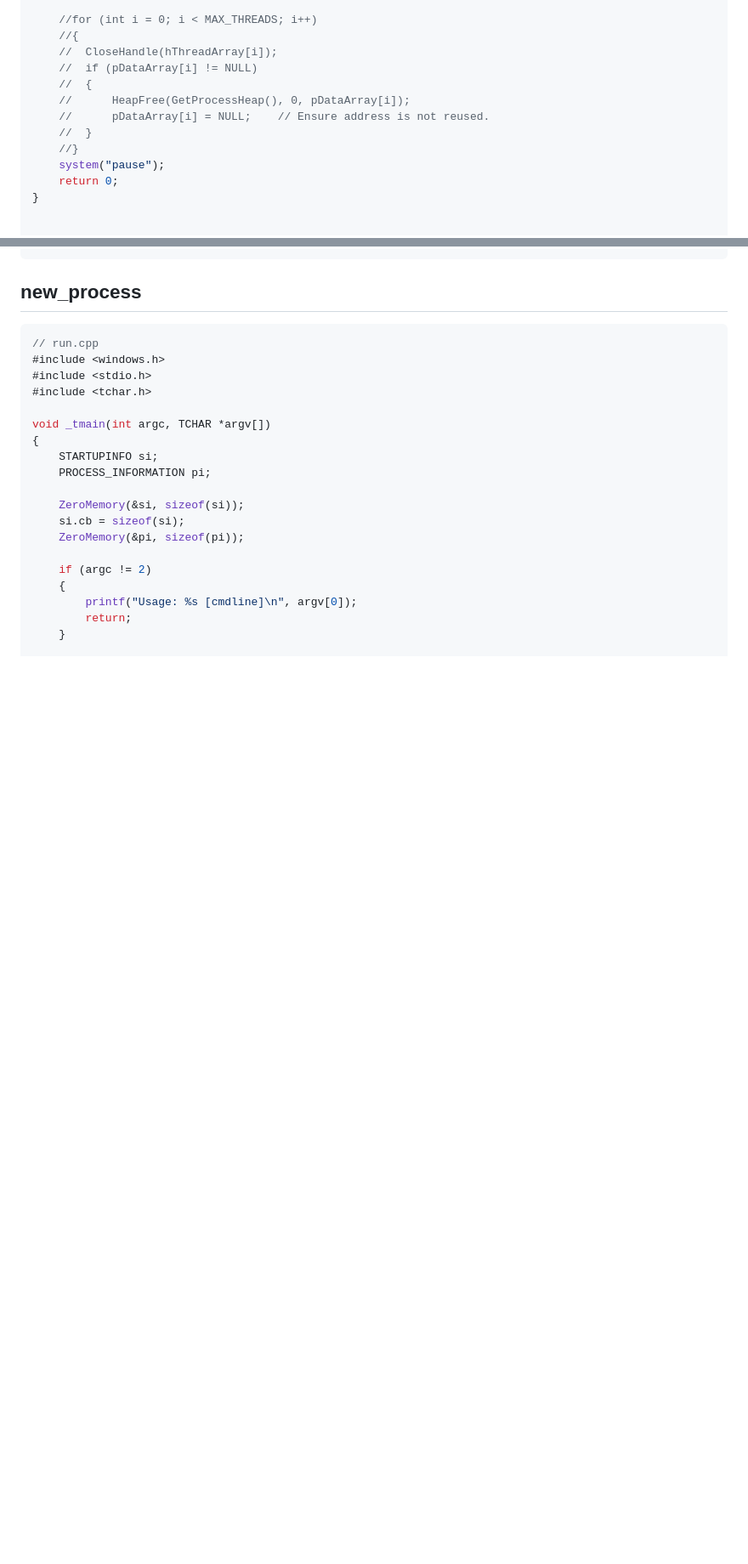
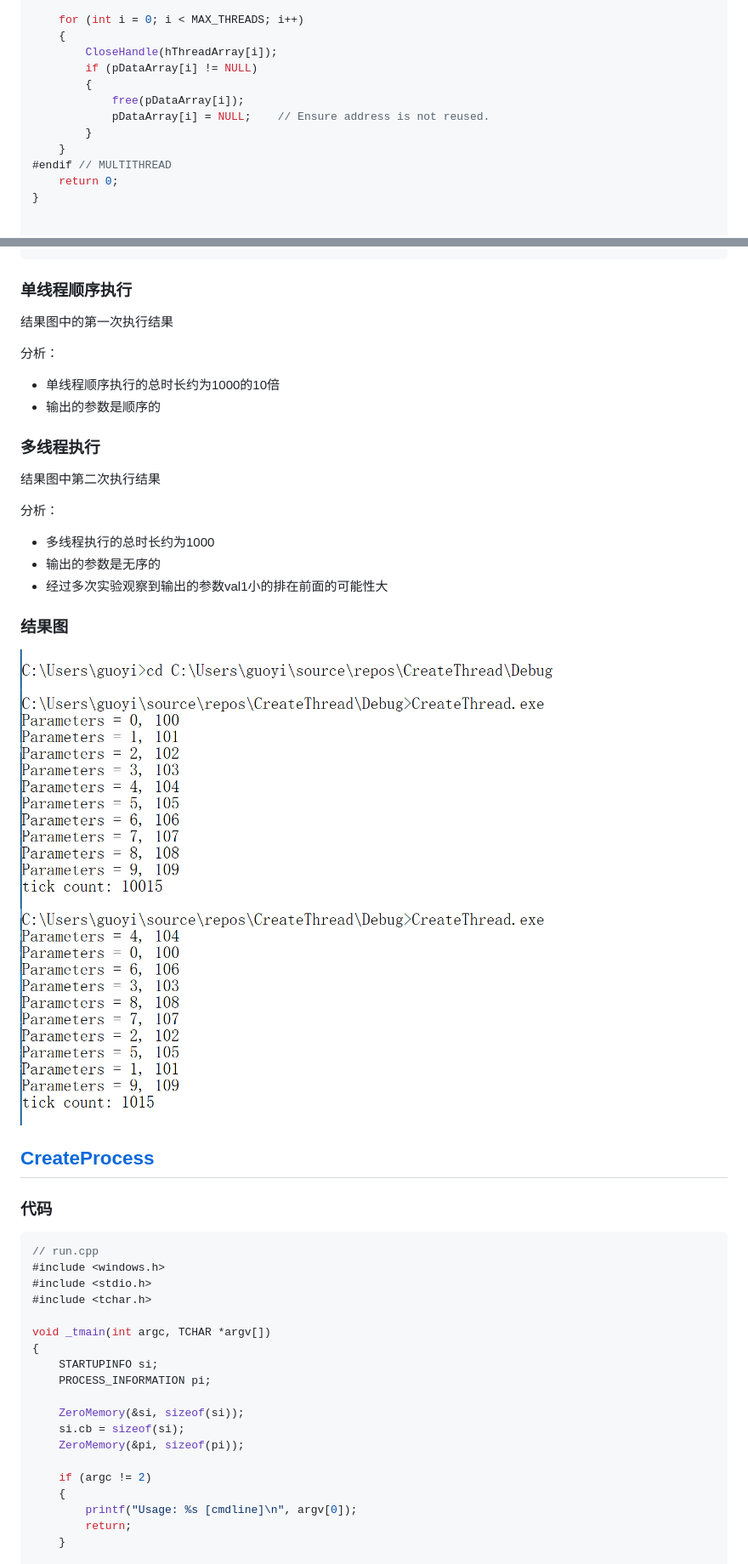
Before and after one commit to gy5461/SoftwareSecurity, a Markdown page: homework_5/线程与进程.md, 2 parts joined by grey strips. Shown: that part at 85% size. GitHub-like rendering; pictures changed too: homework_5/img/1.png (added); blank space fills up the shorter version.

````diff
--- a/homework_5/线程与进程.md
+++ b/homework_5/线程与进程.md
@@ -89,14 +98,14 @@ int _tmain()
 
-	//for (int i = 0; i < MAX_THREADS; i++)
-	//{
-	//	CloseHandle(hThreadArray[i]);
-	//	if (pDataArray[i] != NULL)
-	//	{
-	//		HeapFree(GetProcessHeap(), 0, pDataArray[i]);
-	//		pDataArray[i] = NULL;    // Ensure address is not reused.
-	//	}
-	//}
-	system("pause");
+	for (int i = 0; i < MAX_THREADS; i++)
+	{
+		CloseHandle(hThreadArray[i]);
+		if (pDataArray[i] != NULL)
+		{
+			free(pDataArray[i]);
+			pDataArray[i] = NULL;    // Ensure address is not reused.
+		}
+	}
+#endif // MULTITHREAD
 	return 0;
 }
 
@@ -113,6 +233,31 @@ DWORD WINAPI MyThreadFunction(LPVOID lpParam)
 ```
 
-## new_process
+### 单线程顺序执行
+
+结果图中的第一次执行结果
+
+分析：
+
+* 单线程顺序执行的总时长约为1000的10倍
+* 输出的参数是顺序的
+
+### 多线程执行
+
+结果图中第二次执行结果
+
+分析：
+
+* 多线程执行的总时长约为1000
+* 输出的参数是无序的
+* 经过多次实验观察到输出的参数val1小的排在前面的可能性大
+
+### 结果图
+
+![1](img/1.png)
+
+## [CreateProcess](https://docs.microsoft.com/en-us/windows/win32/api/processthreadsapi/nf-processthreadsapi-createprocessa)
+
+### 代码
 
 ```c++
 // run.cpp
````
Also changed, not shown: other parts of homework_5/线程与进程.md (+181 -19 lines), homework_5/img/2.png (added), homework_5/img/3.png (added), homework_5/img/4.png (added).
